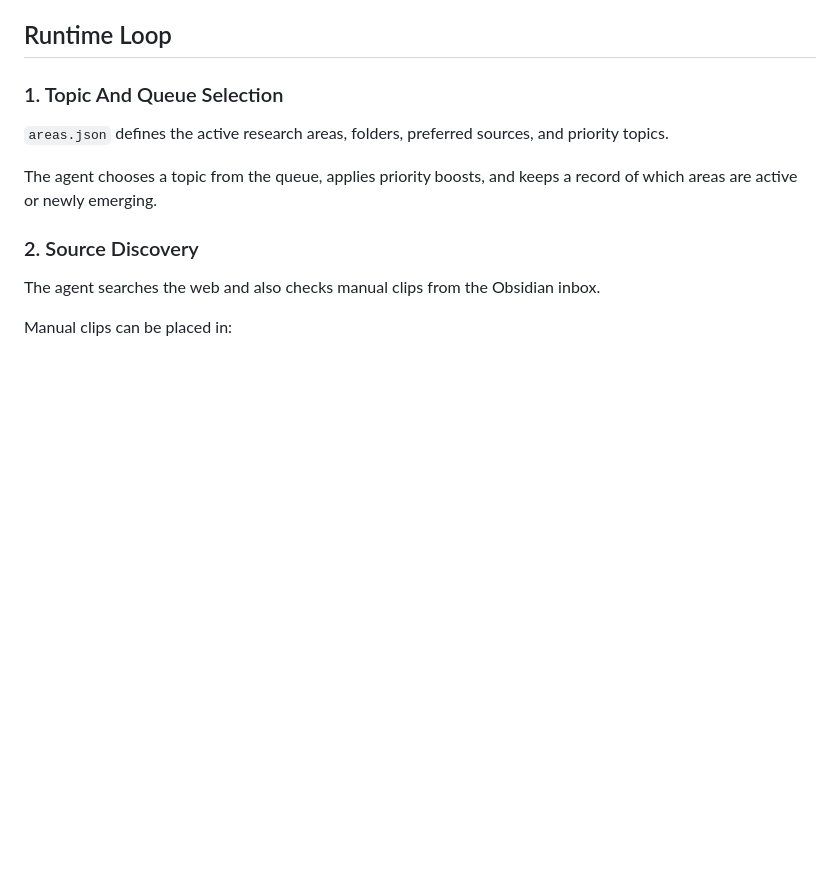
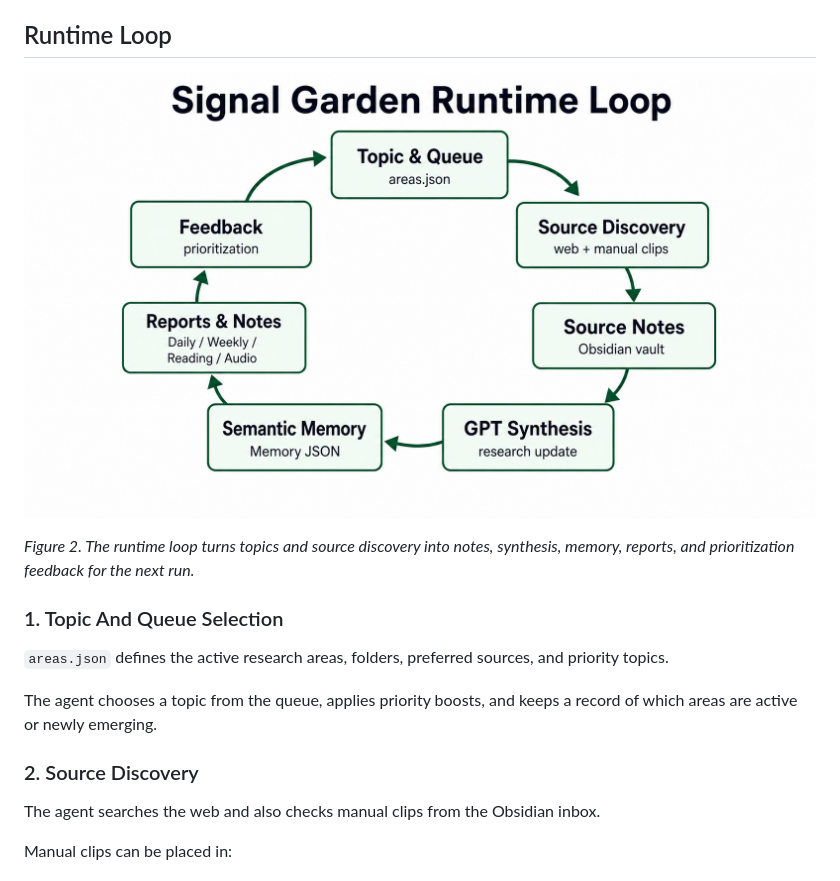
Before and after one commit to lozknowles/Signal-Garden, a Markdown page: docs/architecture.md, the part around the change printed below. Rendered like a GitHub page; pictures changed too: docs/assets/signal-garden-runtime-loop.png (added); blank space fills up the shorter version.

Commit message:
Add architecture diagrams

```diff
--- a/docs/architecture.md
+++ b/docs/architecture.md
@@ -12,4 +16,8 @@ The core idea is simple:
 ## Runtime Loop
+
+![Signal Garden Runtime Loop](assets/signal-garden-runtime-loop.png)
+
+*Figure 2. The runtime loop turns topics and source discovery into notes, synthesis, memory, reports, and prioritization feedback for the next run.*
 
 ### 1. Topic And Queue Selection
 
```
Also changed, not shown: other parts of docs/architecture.md (+8 -0 lines), 2 other files.
